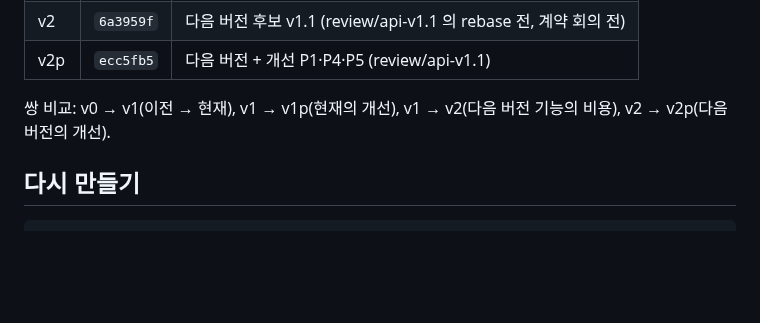
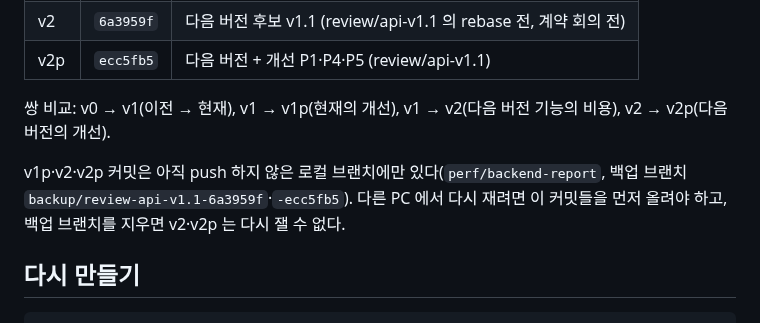
Before and after one commit to minwoo3717/Beside, a Markdown page: docs/perf/README.md, the part around the change. Rendered like a GitHub page; blank space fills up the shorter version.

````diff
--- a/docs/perf/README.md
+++ b/docs/perf/README.md
@@ -27,6 +27,8 @@
 
 쌍 비교: v0 → v1(이전 → 현재), v1 → v1p(현재의 개선), v1 → v2(다음 버전 기능의 비용), v2 → v2p(다음 버전의 개선).
 
+v1p·v2·v2p 커밋은 아직 push 하지 않은 로컬 브랜치에만 있다(`perf/backend-report`, 백업 브랜치 `backup/review-api-v1.1-6a3959f`·`-ecc5fb5`). 다른 PC 에서 다시 재려면 이 커밋들을 먼저 올려야 하고, 백업 브랜치를 지우면 v2·v2p 는 다시 잴 수 없다.
+
 ## 다시 만들기
 
 ```powershell
````
Also changed, not shown: docs/CHECKLIST.md (+10 -3 lines), docs/review/2026-10-31-code-review.md (added, +81 -0 lines).
